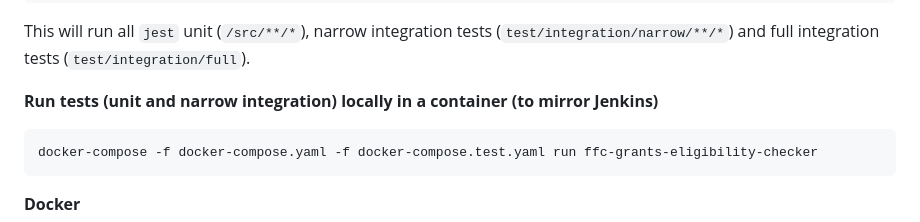
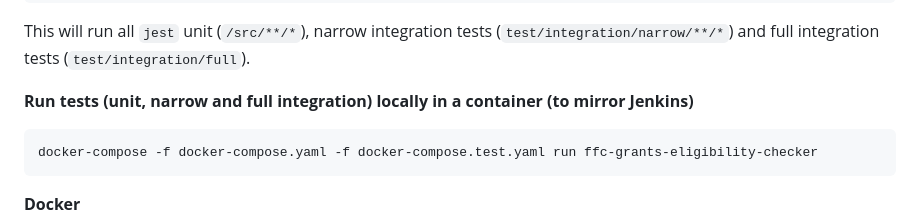
Before and after one commit to DEFRA/ffc-grants-eligibility-checker, a Markdown page: README.md, the part around the change. GitHub-like rendering.

Commit message:
Update README as missed a change

````diff
--- a/README.md
+++ b/README.md
@@ -89,7 +89,7 @@ npm run format
 
 This will run all `jest` unit (`/src/**/*`), narrow integration tests (`test/integration/narrow/**/*`) and full integration tests (`test/integration/full`).
 
-**Run tests (unit and narrow integration) locally in a container (to mirror Jenkins)**
+**Run tests (unit, narrow and full integration) locally in a container (to mirror Jenkins)**
 
 ```bash
 docker-compose -f docker-compose.yaml -f docker-compose.test.yaml run ffc-grants-eligibility-checker
````
